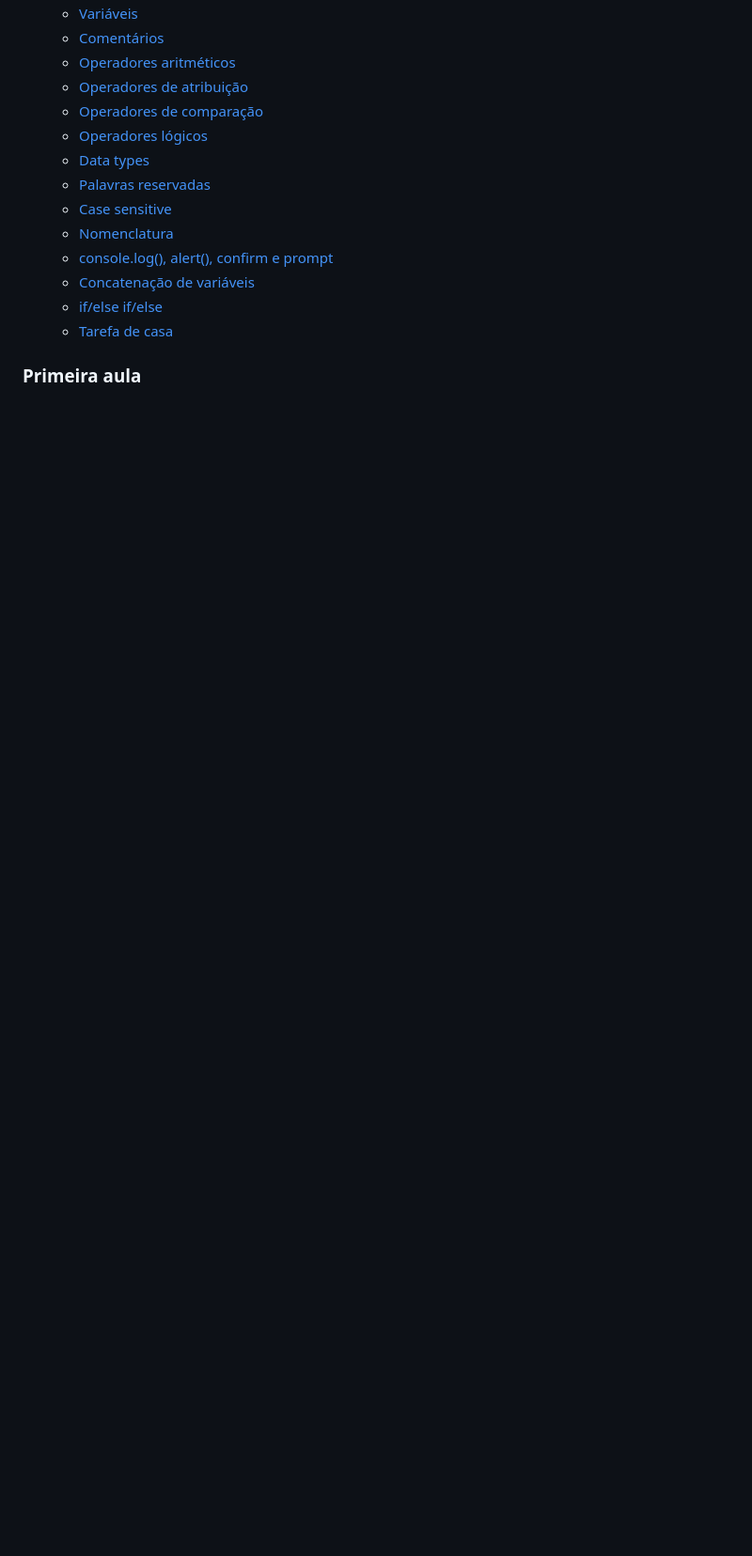
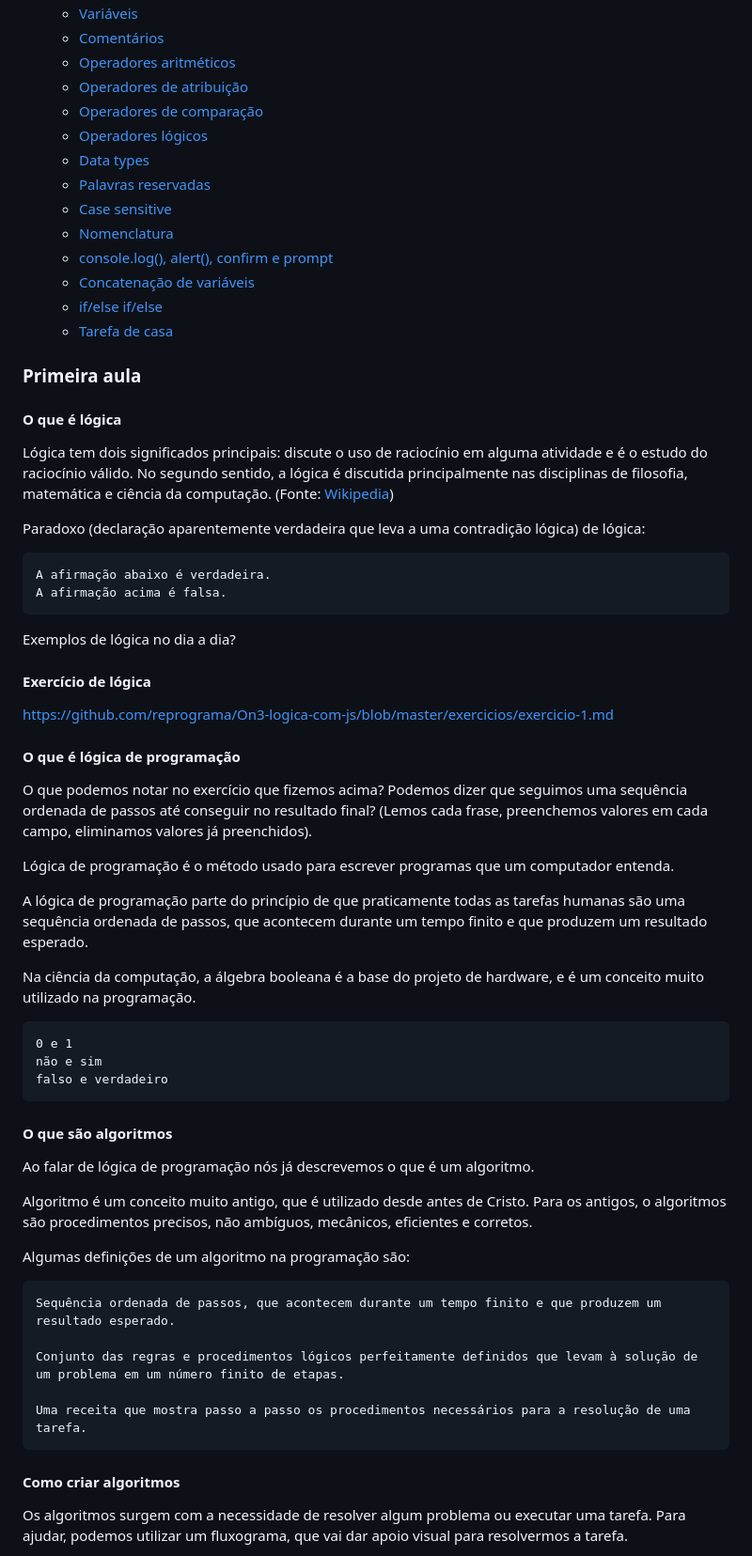
Before and after one commit to reprograma/On3-logica-com-js, a Markdown page: README.md, the part around the change printed below. Shown: that part at 94% size. Drawn GitHub-style; blank space fills up the shorter version.

````diff
--- a/README.md
+++ b/README.md
@@ -30,3 +29,61 @@
 
 
 ### Primeira aula
+
+#### O que é lógica
+
+Lógica tem dois significados principais: discute o uso de raciocínio em alguma atividade e é o estudo do raciocínio válido. No segundo sentido, a lógica é discutida principalmente nas disciplinas de filosofia, matemática e ciência da computação.
+(Fonte: [Wikipedia](https://pt.wikipedia.org/wiki/Lógica))
+
+Paradoxo (declaração aparentemente verdadeira que leva a uma contradição lógica) de lógica:
+
+```
+A afirmação abaixo é verdadeira.
+A afirmação acima é falsa.
+```
+
+Exemplos de lógica no dia a dia?
+
+#### Exercício de lógica
+
+https://github.com/reprograma/On3-logica-com-js/blob/master/exercicios/exercicio-1.md
+
+
+#### O que é lógica de programação
+O que podemos notar no exercício que fizemos acima?
+Podemos dizer que seguimos uma sequência ordenada de passos até conseguir no resultado final? (Lemos cada frase, preenchemos valores em cada campo, eliminamos valores já preenchidos).
+
+Lógica de programação é o método usado para escrever programas que um computador entenda.
+
+A lógica de programação parte do princípio de que praticamente todas as tarefas humanas são uma sequência ordenada de passos, que acontecem durante um tempo finito e que produzem um resultado esperado.
+
+Na ciência da computação, a álgebra booleana é a base do projeto de hardware, e é um conceito muito utilizado na programação.
+
+```
+0 e 1
+não e sim
+falso e verdadeiro
+```
+
+
+#### O que são algoritmos
+Ao falar de lógica de programação nós já descrevemos o que é um algoritmo.
+
+Algoritmo é um conceito muito antigo, que é utilizado desde antes de Cristo. Para os antigos, o algoritmos são procedimentos precisos, não ambíguos, mecânicos, eficientes e corretos.
+
+Algumas definições de um algoritmo na programação são:
+
+```
+Sequência ordenada de passos, que acontecem durante um tempo finito e que produzem um resultado esperado.
+
+Conjunto das regras e procedimentos lógicos perfeitamente definidos que levam à solução de um problema em um número finito de etapas.
+
+Uma receita que mostra passo a passo os procedimentos necessários para a resolução de uma tarefa.
+```
+
+
+#### Como criar algoritmos
+
+Os algoritmos surgem com a necessidade de resolver algum problema ou executar uma tarefa.
+Para ajudar, podemos utilizar um fluxograma, que vai dar apoio visual para resolvermos a tarefa.
+
````
Also changed, not shown: other parts of README.md (+16 -11 lines), exercicios/exercicio-2.md (+3 -0 lines), exercicios/exercicio-tarefa-de-casa.md (+2 -0 lines), images/flow-1.png (added), images/flow-2.png (added).
